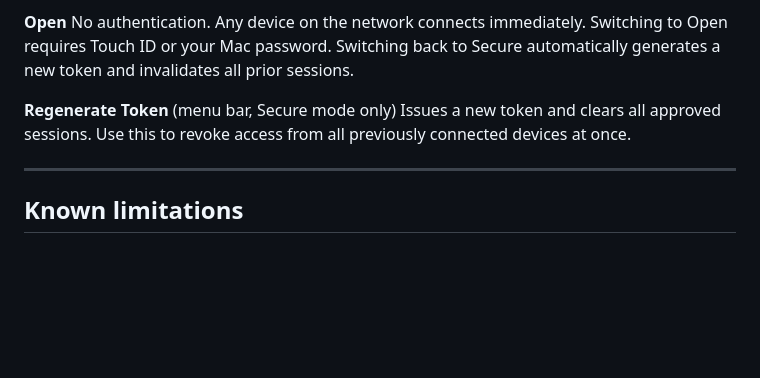
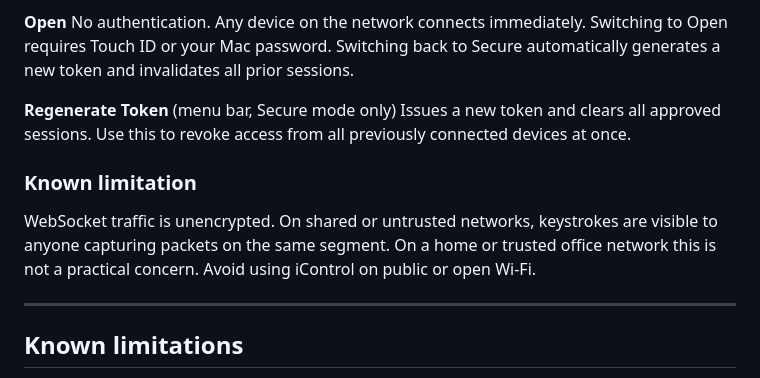
Before and after one commit to aianisulislam/iControl, a Markdown page: README.md, the part around the change. Drawn GitHub-style; blank space fills up the shorter version.

Commit message:
Add known limitation regarding unencrypted WebSocket traffic on untrusted networks

```diff
--- a/README.md
+++ b/README.md
@@ -199,6 +199,10 @@ No authentication. Any device on the network connects immediately. Switching to
 **Regenerate Token** (menu bar, Secure mode only)
 Issues a new token and clears all approved sessions. Use this to revoke access from all previously connected devices at once.
 
+### Known limitation
+
+WebSocket traffic is unencrypted. On shared or untrusted networks, keystrokes are visible to anyone capturing packets on the same segment. On a home or trusted office network this is not a practical concern. Avoid using iControl on public or open Wi-Fi.
+
 ---
 
 ## Known limitations
```
